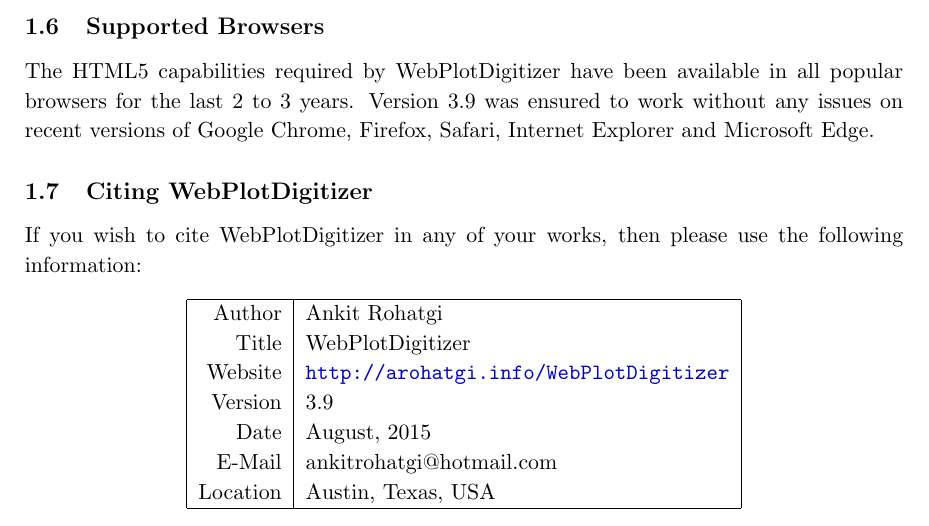
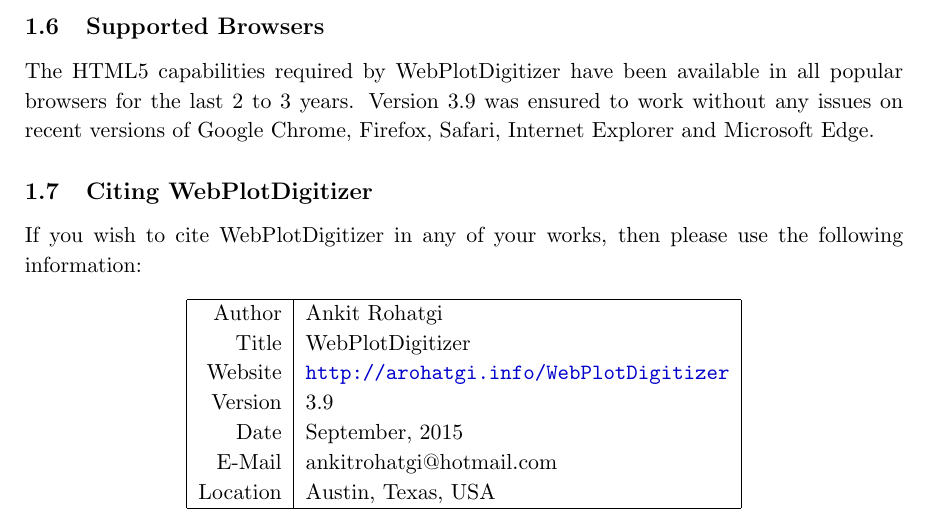
Before and after one commit to automeris-io/WebPlotDigitizer, a LaTeX document (manual/user_manual/latex/userManual.tex): part of page 5 of 21, cut so that both start at the same text. Compiled offline with pdfLaTeX.

Commit message:
update manual

```diff
--- a/manual/user_manual/latex/userManual.tex
+++ b/manual/user_manual/latex/userManual.tex
@@ -74,7 +74,7 @@
 Title & WebPlotDigitizer\\
 Website & \url{http://arohatgi.info/WebPlotDigitizer}\\
 Version & 3.9\\
-Date & August, 2015\\
+Date & September, 2015\\
 E-Mail & ankitrohatgi@hotmail.com\\
 Location & Austin, Texas, USA\\
 \hline
```
Also changed, not shown: manual/user_manual/latex/userManual.pdf.
